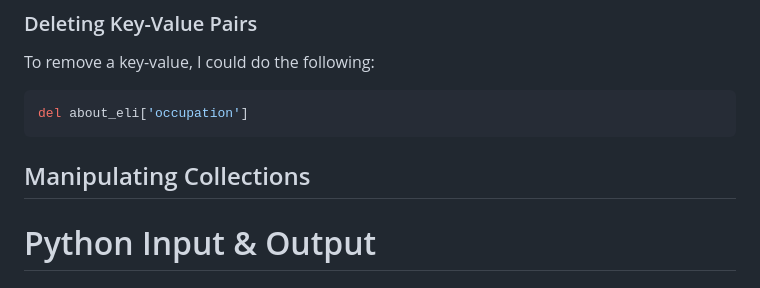
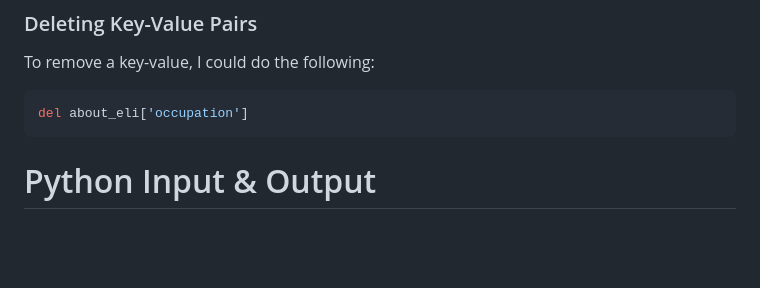
Before and after one commit to theLadEli/my-full-stack-journey, a Markdown page: Python/ReadMe.md, the part around one of its changes. Rendered like a GitHub page; blank space fills up the shorter version.

````diff
--- a/Python/ReadMe.md
+++ b/Python/ReadMe.md
@@ -510,8 +512,6 @@ To remove a key-value, I could do the following:
 ```py
 del about_eli['occupation']
 ```
-
-## Manipulating Collections
 
 
 # Python Input & Output
````
Also changed, not shown: other parts of Python/ReadMe.md (+3 -1 lines).
